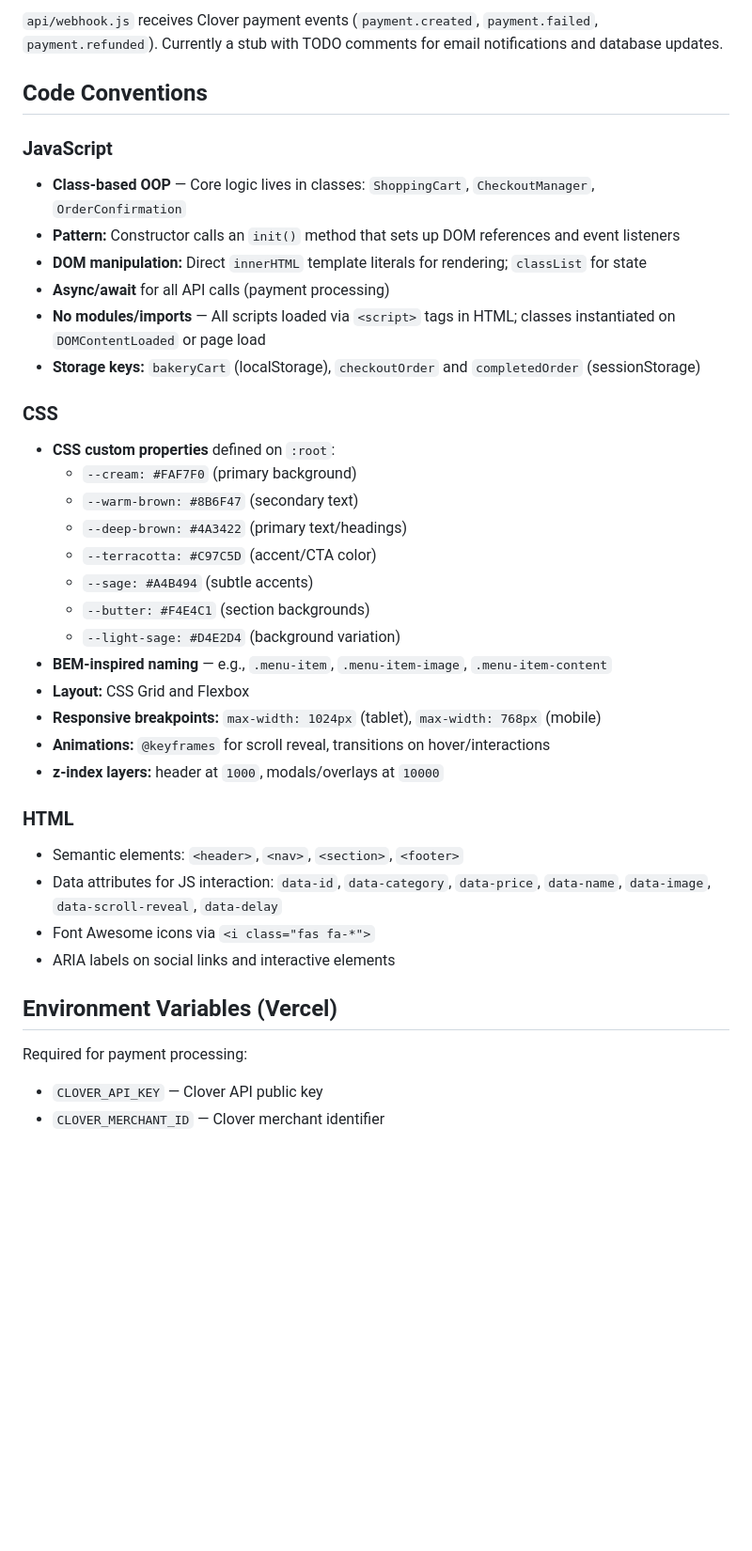
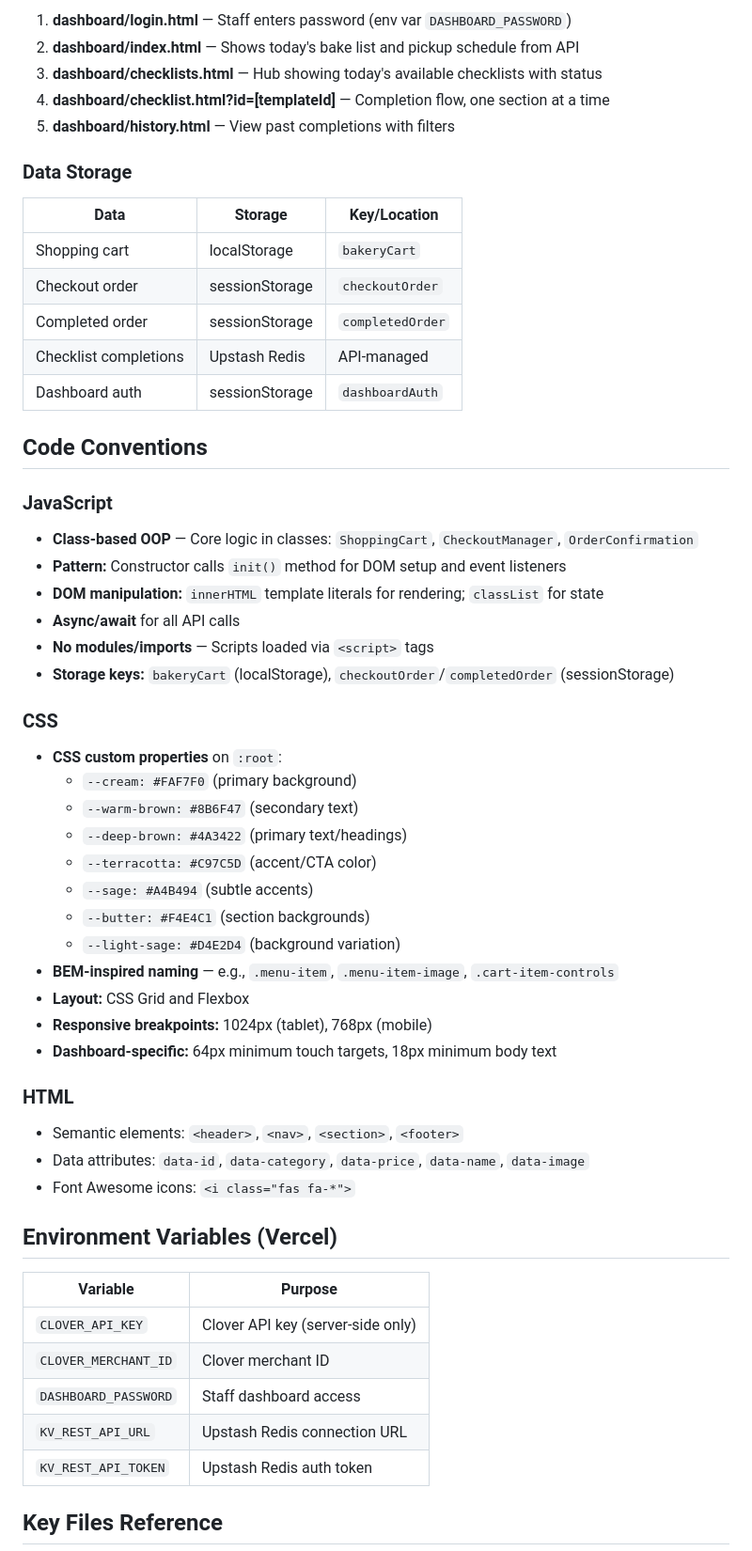
Before and after one commit to Kernel-mucci/Park-Avenue-Bakery, a Markdown page: CLAUDE.md, the part around one of its changes. Shown at 94% size. Rendered like a GitHub page; blank space fills up the shorter version.

```diff
--- a/CLAUDE.md
+++ b/CLAUDE.md
@@ -59,20 +141,34 @@ There is no package.json, no build step, and no NPM dependencies. All code is va
 
-`api/webhook.js` receives Clover payment events (`payment.created`, `payment.failed`, `payment.refunded`). Currently a stub with TODO comments for email notifications and database updates.
+1. **dashboard/login.html** — Staff enters password (env var `DASHBOARD_PASSWORD`)
+2. **dashboard/index.html** — Shows today's bake list and pickup schedule from API
+3. **dashboard/checklists.html** — Hub showing today's available checklists with status
+4. **dashboard/checklist.html?id=[templateId]** — Completion flow, one section at a time
+5. **dashboard/history.html** — View past completions with filters
+
+### Data Storage
+
+| Data | Storage | Key/Location |
+|------|---------|--------------|
+| Shopping cart | localStorage | `bakeryCart` |
+| Checkout order | sessionStorage | `checkoutOrder` |
+| Completed order | sessionStorage | `completedOrder` |
+| Checklist completions | Upstash Redis | API-managed |
+| Dashboard auth | sessionStorage | `dashboardAuth` |
 
 ## Code Conventions
 
 ### JavaScript
 
-- **Class-based OOP** — Core logic lives in classes: `ShoppingCart`, `CheckoutManager`, `OrderConfirmation`
-- **Pattern:** Constructor calls an `init()` method that sets up DOM references and event listeners
-- **DOM manipulation:** Direct `innerHTML` template literals for rendering; `classList` for state
-- **Async/await** for all API calls (payment processing)
-- **No modules/imports** — All scripts loaded via `<script>` tags in HTML; classes instantiated on `DOMContentLoaded` or page load
-- **Storage keys:** `bakeryCart` (localStorage), `checkoutOrder` and `completedOrder` (sessionStorage)
+- **Class-based OOP** — Core logic in classes: `ShoppingCart`, `CheckoutManager`, `OrderConfirmation`
+- **Pattern:** Constructor calls `init()` method for DOM setup and event listeners
+- **DOM manipulation:** `innerHTML` template literals for rendering; `classList` for state
+- **Async/await** for all API calls
+- **No modules/imports** — Scripts loaded via `<script>` tags
+- **Storage keys:** `bakeryCart` (localStorage), `checkoutOrder`/`completedOrder` (sessionStorage)
 
 ### CSS
 
-- **CSS custom properties** defined on `:root`:
+- **CSS custom properties** on `:root`:
   - `--cream: #FAF7F0` (primary background)
   - `--warm-brown: #8B6F47` (secondary text)
   - `--deep-brown: #4A3422` (primary text/headings)
@@ -80,23 +176,26 @@ There is no package.json, no build step, and no NPM dependencies. All code is va
   - `--sage: #A4B494` (subtle accents)
   - `--butter: #F4E4C1` (section backgrounds)
   - `--light-sage: #D4E2D4` (background variation)
-- **BEM-inspired naming** — e.g., `.menu-item`, `.menu-item-image`, `.menu-item-content`
+- **BEM-inspired naming** — e.g., `.menu-item`, `.menu-item-image`, `.cart-item-controls`
 - **Layout:** CSS Grid and Flexbox
-- **Responsive breakpoints:** `max-width: 1024px` (tablet), `max-width: 768px` (mobile)
-- **Animations:** `@keyframes` for scroll reveal, transitions on hover/interactions
-- **z-index layers:** header at `1000`, modals/overlays at `10000`
+- **Responsive breakpoints:** 1024px (tablet), 768px (mobile)
+- **Dashboard-specific:** 64px minimum touch targets, 18px minimum body text
 
 ### HTML
 
 - Semantic elements: `<header>`, `<nav>`, `<section>`, `<footer>`
-- Data attributes for JS interaction: `data-id`, `data-category`, `data-price`, `data-name`, `data-image`, `data-scroll-reveal`, `data-delay`
-- Font Awesome icons via `<i class="fas fa-*">`
-- ARIA labels on social links and interactive elements
+- Data attributes: `data-id`, `data-category`, `data-price`, `data-name`, `data-image`
+- Font Awesome icons: `<i class="fas fa-*">`
 
 ## Environment Variables (Vercel)
 
-Required for payment processing:
+| Variable | Purpose |
+|----------|---------|
+| `CLOVER_API_KEY` | Clover API key (server-side only) |
+| `CLOVER_MERCHANT_ID` | Clover merchant ID |
+| `DASHBOARD_PASSWORD` | Staff dashboard access |
+| `KV_REST_API_URL` | Upstash Redis connection URL |
+| `KV_REST_API_TOKEN` | Upstash Redis auth token |
 
-- `CLOVER_API_KEY` — Clover API public key
-- `CLOVER_MERCHANT_ID` — Clover merchant identifier
+## Key Files Reference
 
```
Also changed, not shown: other parts of CLAUDE.md (+124 -46 lines).
